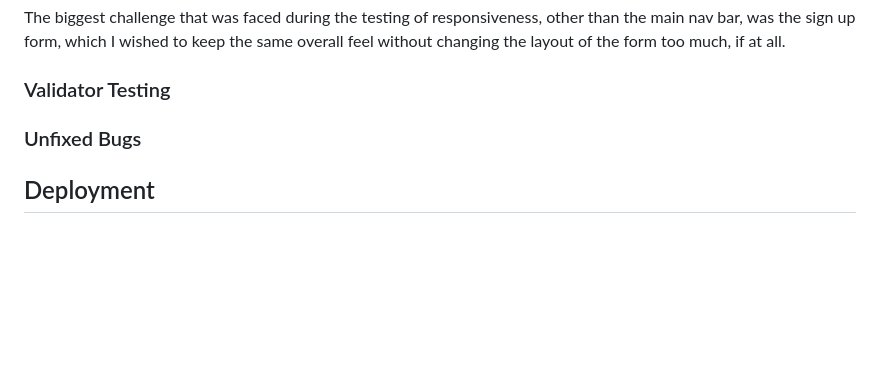
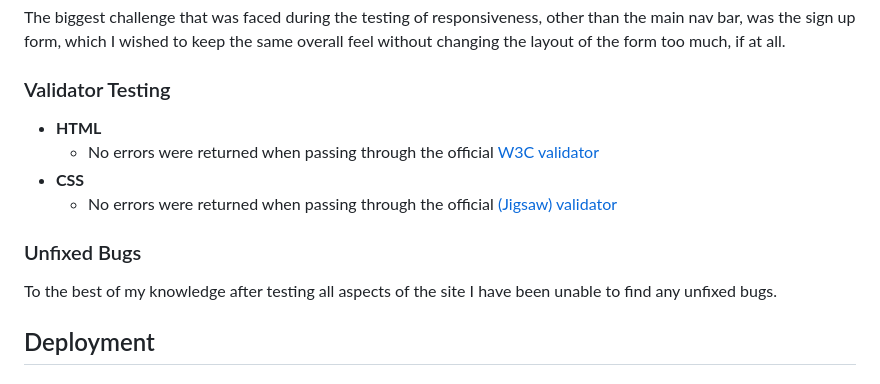
Before and after one commit to Shlackka/Gladiatour, a Markdown page: README.md, the part around the change. Rendered like a GitHub page; blank space fills up the shorter version.

Commit message:
Add testing and bug section content to the readme

```diff
--- a/README.md
+++ b/README.md
@@ -78,7 +78,14 @@ The biggest challenge that was faced during the testing of responsiveness, other
 
 ### Validator Testing
 
+- __HTML__
+    - No errors were returned when passing through the official [W3C validator](https://validator.w3.org/nu/?doc=https%3A%2F%2Fshlackka.github.io%2FGladiatour%2F)
+- __CSS__
+    - No errors were returned when passing through the official [(Jigsaw) validator](https://jigsaw.w3.org/css-validator/validator?uri=https%3A%2F%2Fshlackka.github.io%2FGladiatour%2F&profile=css3svg&usermedium=all&warning=1&vextwarning=&lang=en)
+
 ### Unfixed Bugs
+
+To the best of my knowledge after testing all aspects of the site I have been unable to find any unfixed bugs.
 
 ## Deployment
 
```
